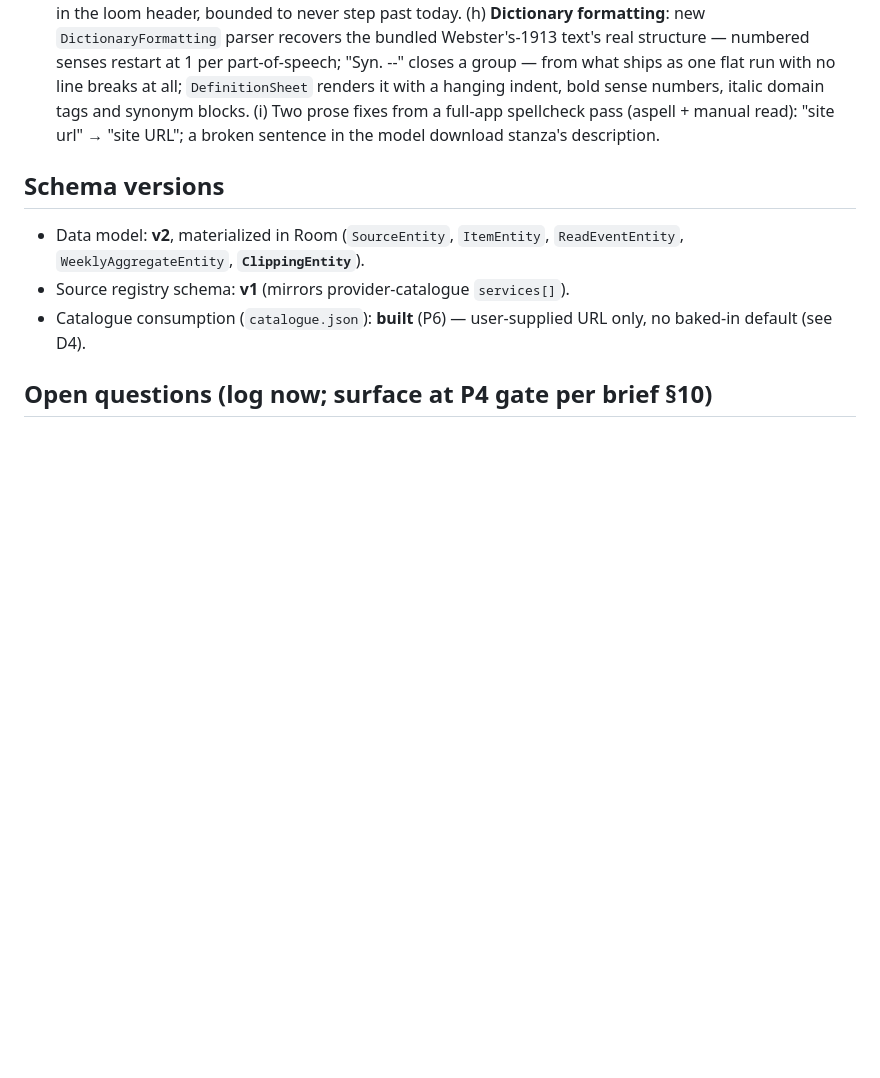
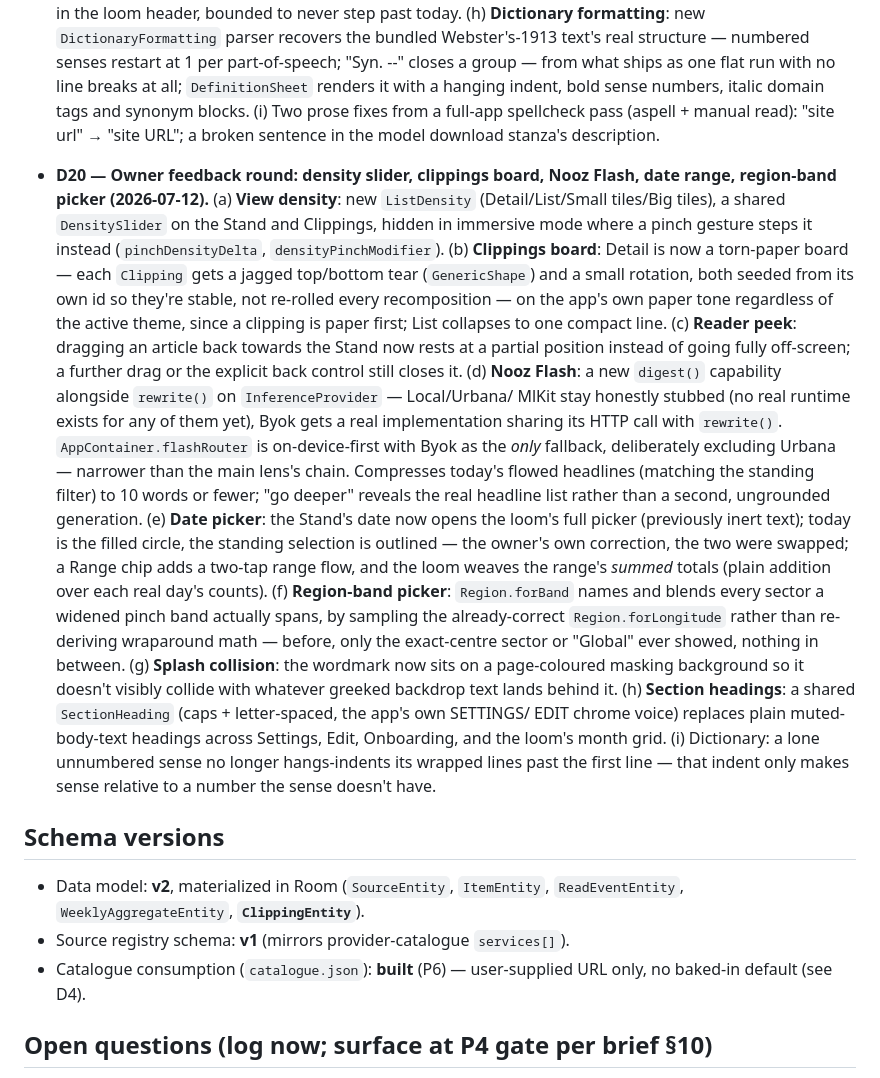
Before and after one commit to mbaliga/nooz, a Markdown page: STATE.md, the part around the change. Rendered like a GitHub page; blank space fills up the shorter version.

Commit message:
STATE.md: log D20 — density slider, clippings board, Nooz Flash, date range, region-band picker
Documents this round's 10 owner-reported items for continuity with
sibling sessions.

```diff
--- a/STATE.md
+++ b/STATE.md
@@ -685,6 +685,45 @@ respect as the CI-caught log above.
   url" → "site URL"; a broken sentence in the model download stanza's
   description.
 
+- **D20 — Owner feedback round: density slider, clippings board, Nooz Flash,
+  date range, region-band picker (2026-07-12).** (a) **View density**: new
+  `ListDensity` (Detail/List/Small tiles/Big tiles), a shared `DensitySlider`
+  on the Stand and Clippings, hidden in immersive mode where a pinch gesture
+  steps it instead (`pinchDensityDelta`, `densityPinchModifier`). (b)
+  **Clippings board**: Detail is now a torn-paper board — each `Clipping`
+  gets a jagged top/bottom tear (`GenericShape`) and a small rotation, both
+  seeded from its own id so they're stable, not re-rolled every recomposition
+  — on the app's own paper tone regardless of the active theme, since a
+  clipping is paper first; List collapses to one compact line. (c) **Reader
+  peek**: dragging an article back towards the Stand now rests at a partial
+  position instead of going fully off-screen; a further drag or the explicit
+  back control still closes it. (d) **Nooz Flash**: a new `digest()`
+  capability alongside `rewrite()` on `InferenceProvider` — Local/Urbana/
+  MlKit stay honestly stubbed (no real runtime exists for any of them yet),
+  Byok gets a real implementation sharing its HTTP call with `rewrite()`.
+  `AppContainer.flashRouter` is on-device-first with Byok as the *only*
+  fallback, deliberately excluding Urbana — narrower than the main lens's
+  chain. Compresses today's flowed headlines (matching the standing filter)
+  to 10 words or fewer; "go deeper" reveals the real headline list rather
+  than a second, ungrounded generation. (e) **Date picker**: the Stand's date
+  now opens the loom's full picker (previously inert text); today is the
+  filled circle, the standing selection is outlined — the owner's own
+  correction, the two were swapped; a Range chip adds a two-tap range flow,
+  and the loom weaves the range's *summed* totals (plain addition over each
+  real day's counts). (f) **Region-band picker**: `Region.forBand` names and
+  blends every sector a widened pinch band actually spans, by sampling the
+  already-correct `Region.forLongitude` rather than re-deriving wraparound
+  math — before, only the exact-centre sector or "Global" ever showed,
+  nothing in between. (g) **Splash collision**: the wordmark now sits on a
+  page-coloured masking background so it doesn't visibly collide with
+  whatever greeked backdrop text lands behind it. (h) **Section headings**:
+  a shared `SectionHeading` (caps + letter-spaced, the app's own SETTINGS/
+  EDIT chrome voice) replaces plain muted-body-text headings across Settings,
+  Edit, Onboarding, and the loom's month grid. (i) Dictionary: a lone
+  unnumbered sense no longer hangs-indents its wrapped lines past the first
+  line — that indent only makes sense relative to a number the sense doesn't
+  have.
+
 ## Schema versions
 - Data model: **v2**, materialized in Room (`SourceEntity`, `ItemEntity`,
   `ReadEventEntity`, `WeeklyAggregateEntity`, **`ClippingEntity`**).
```
